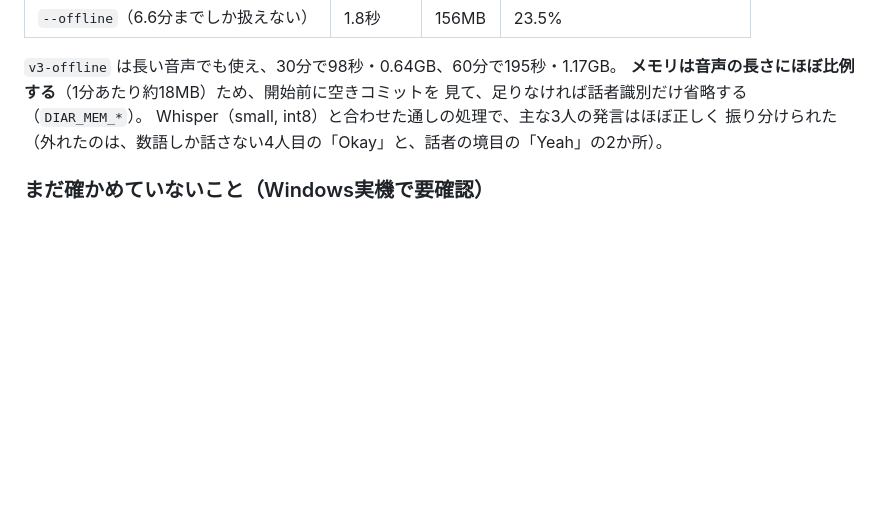
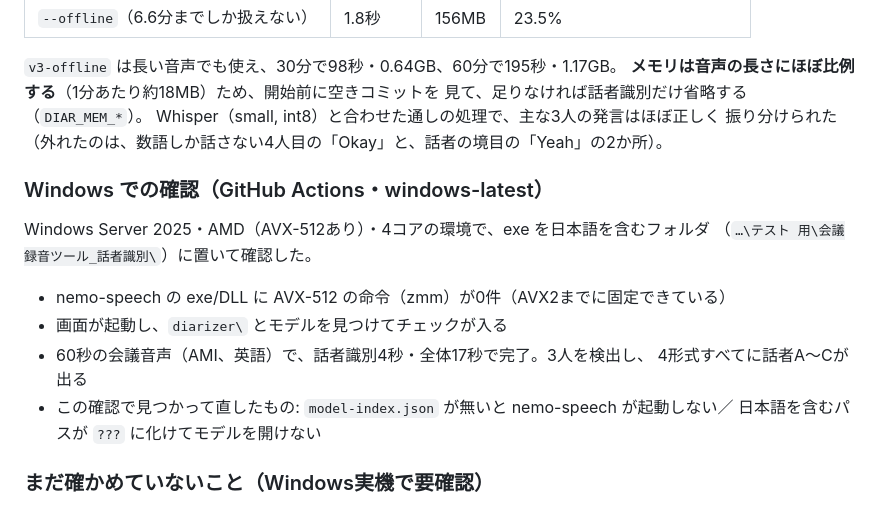
Before and after one commit to pikaring/rock-on-mj, a Markdown page: README.md, the part around the change. GitHub-like rendering; blank space fills up the shorter version.

Commit message:
README: Windows（GitHub Actions）での確認結果を追記
Co-Authored-By: Claude Opus 5.5 <noreply@anthropic.com>
Claude-Session: https://claude.ai/code/session_01P5Zom7VdMUnpdsd4Pekq9q

```diff
--- a/README.md
+++ b/README.md
@@ -260,6 +260,18 @@ AMI会議コーパスの60秒の抜粋（英語・3人＋相づちのみの1人
 Whisper（small, int8）と合わせた通しの処理で、主な3人の発言はほぼ正しく
 振り分けられた（外れたのは、数語しか話さない4人目の「Okay」と、話者の境目の「Yeah」の2か所）。
 
+### Windows での確認（GitHub Actions・windows-latest）
+
+Windows Server 2025・AMD（AVX-512あり）・4コアの環境で、exe を日本語を含むフォルダ
+（`…\テスト 用\会議録音ツール_話者識別\`）に置いて確認した。
+
+- nemo-speech の exe/DLL に AVX-512 の命令（zmm）が0件（AVX2までに固定できている）
+- 画面が起動し、`diarizer\` とモデルを見つけてチェックが入る
+- 60秒の会議音声（AMI、英語）で、話者識別4秒・全体17秒で完了。3人を検出し、
+  4形式すべてに話者A〜Cが出る
+- この確認で見つかって直したもの: `model-index.json` が無いと nemo-speech が起動しない／
+  日本語を含むパスが `???` に化けてモデルを開けない
+
 ### まだ確かめていないこと（Windows実機で要確認）
 
 - 第13世代 i5-1335U など、実際の配布先PCでの処理時間とメモリ
```
